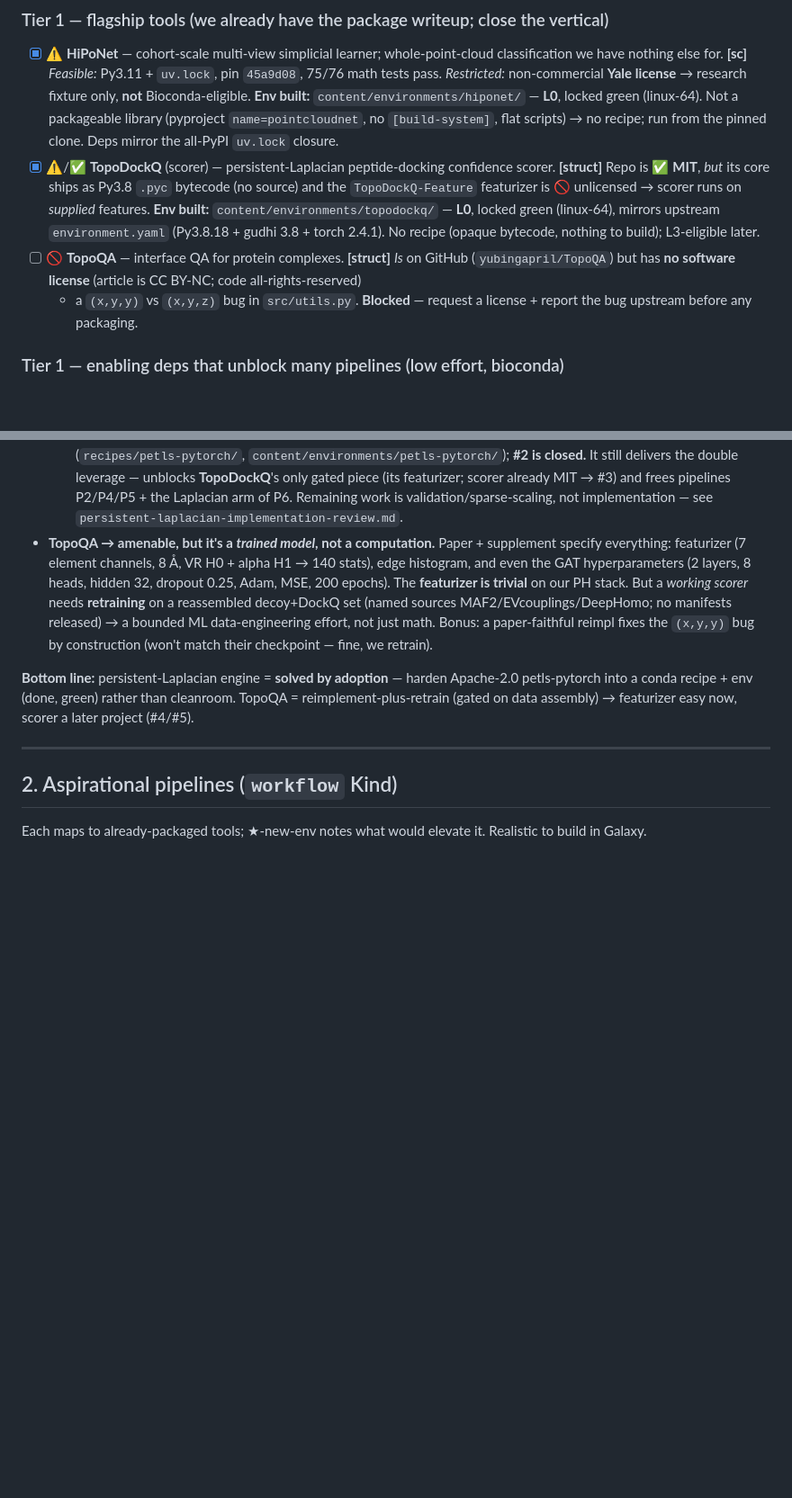
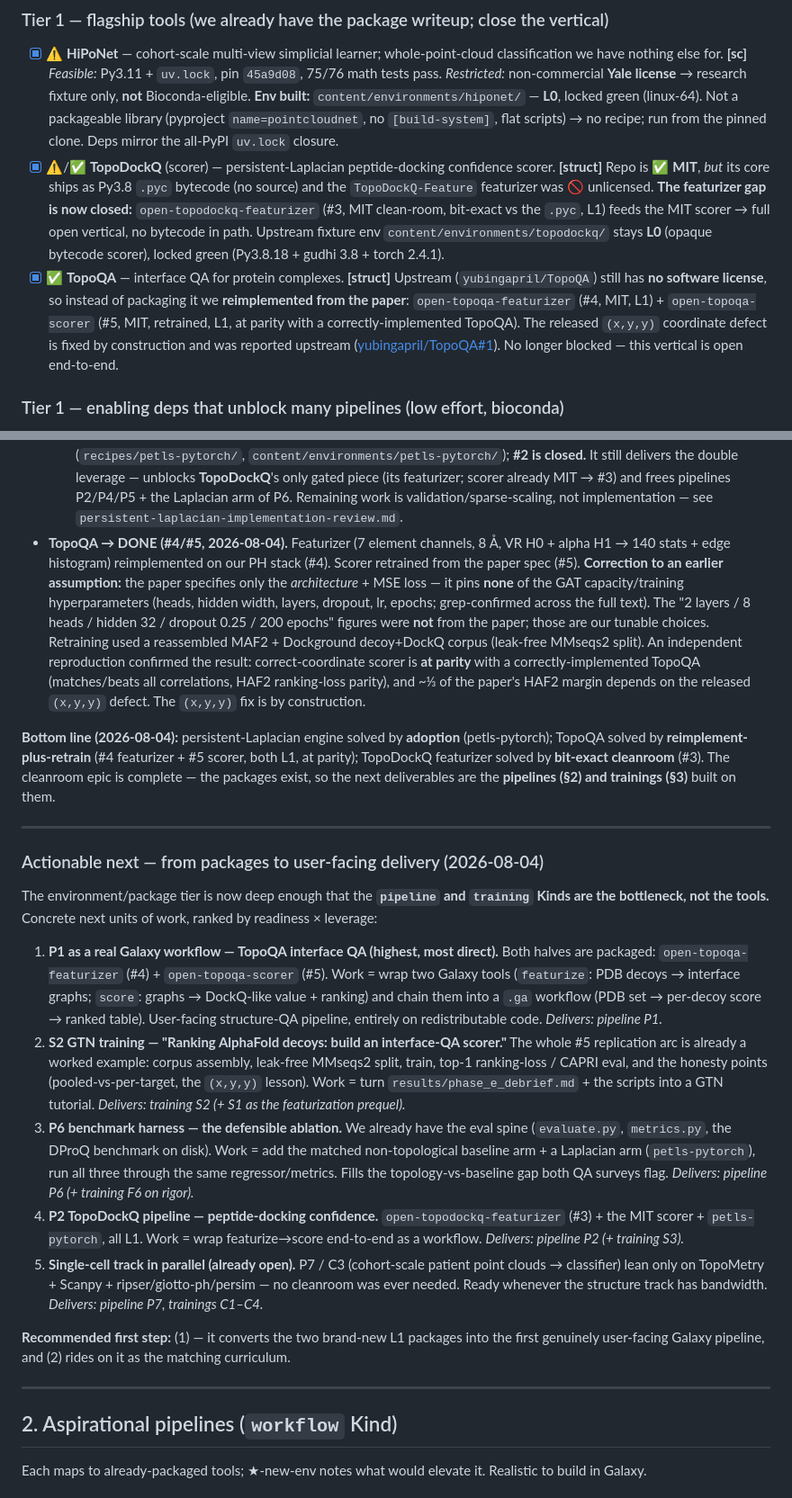
Before and after one commit to jmchilton/bio-topo-foundry, a Markdown page: top-down-goals.md, 2 parts joined by grey strips. Shown at 90% size. Rendered like a GitHub page; blank space fills up the shorter version.

```diff
--- a/top-down-goals.md
+++ b/top-down-goals.md
@@ -54,13 +65,16 @@ Tiered by leverage. `[ ]` = to build. Each: what · why · caveat.
   pinned clone. Deps mirror the all-PyPI `uv.lock` closure.
 - [x] ⚠️/✅ **TopoDockQ** (scorer) — persistent-Laplacian peptide-docking confidence scorer. **[struct]**
   Repo is ✅ **MIT**, *but* its core ships as Py3.8 `.pyc` bytecode (no source) and the `TopoDockQ-Feature`
-  featurizer is 🚫 unlicensed → scorer runs on *supplied* features. **Env built:**
-  `content/environments/topodockq/` — **L0**, locked green (linux-64), mirrors upstream `environment.yaml`
-  (Py3.8.18 + gudhi 3.8 + torch 2.4.1). No recipe (opaque bytecode, nothing to build); L3-eligible later.
-- [ ] 🚫 **TopoQA** — interface QA for protein complexes. **[struct]** *Is* on GitHub
-  (`yubingapril/TopoQA`) but has **no software license** (article is CC BY-NC; code all-rights-reserved)
-  + a `(x,y,y)` vs `(x,y,z)` bug in `src/utils.py`. **Blocked** — request a license + report the bug
-  upstream before any packaging.
+  featurizer was 🚫 unlicensed. **The featurizer gap is now closed:** `open-topodockq-featurizer` (#3,
+  MIT clean-room, bit-exact vs the `.pyc`, L1) feeds the MIT scorer → full open vertical, no bytecode in
+  path. Upstream fixture env `content/environments/topodockq/` stays **L0** (opaque bytecode scorer),
+  locked green (Py3.8.18 + gudhi 3.8 + torch 2.4.1).
+- [x] ✅ **TopoQA** — interface QA for protein complexes. **[struct]** Upstream (`yubingapril/TopoQA`)
+  still has **no software license**, so instead of packaging it we **reimplemented from the paper**:
+  `open-topoqa-featurizer` (#4, MIT, L1) + `open-topoqa-scorer` (#5, MIT, retrained, L1, at parity with a
+  correctly-implemented TopoQA). The released `(x,y,y)` coordinate defect is fixed by construction and was
+  reported upstream ([yubingapril/TopoQA#1](https://github.com/yubingapril/TopoQA/issues/1)). No longer
+  blocked — this vertical is open end-to-end.
 
 ### Tier 1 — enabling deps that unblock many pipelines (low effort, bioconda)
 
@@ -159,17 +176,52 @@ public mathematics → low risk; a quick check on any application-specific claim
   still delivers the double leverage — unblocks **TopoDockQ**'s only gated piece (its featurizer; scorer
   already MIT → #3) and frees pipelines P2/P4/P5 + the Laplacian arm of P6. Remaining work is
   validation/sparse-scaling, not implementation — see `persistent-laplacian-implementation-review.md`.
-- **TopoQA → amenable, but it's a *trained model*, not a computation.** Paper + supplement specify
-  everything: featurizer (7 element channels, 8 Å, VR H0 + alpha H1 → 140 stats), edge histogram, and
-  even the GAT hyperparameters (2 layers, 8 heads, hidden 32, dropout 0.25, Adam, MSE, 200 epochs). The
-  **featurizer is trivial** on our PH stack. But a *working scorer* needs **retraining** on a reassembled
-  decoy+DockQ set (named sources MAF2/EVcouplings/DeepHomo; no manifests released) → a bounded ML
-  data-engineering effort, not just math. Bonus: a paper-faithful reimpl fixes the `(x,y,y)` bug by
-  construction (won't match their checkpoint — fine, we retrain).
+- **TopoQA → DONE (#4/#5, 2026-08-04).** Featurizer (7 element channels, 8 Å, VR H0 + alpha H1 → 140
+  stats + edge histogram) reimplemented on our PH stack (#4). Scorer retrained from the paper spec (#5).
+  **Correction to an earlier assumption:** the paper specifies only the *architecture* + MSE loss — it
+  pins **none** of the GAT capacity/training hyperparameters (heads, hidden width, layers, dropout, lr,
+  epochs; grep-confirmed across the full text). The "2 layers / 8 heads / hidden 32 / dropout 0.25 / 200
+  epochs" figures were **not** from the paper; those are our tunable choices. Retraining used a reassembled
+  MAF2 + Dockground decoy+DockQ corpus (leak-free MMseqs2 split). An independent reproduction confirmed the
+  result: correct-coordinate scorer is **at parity** with a correctly-implemented TopoQA (matches/beats all
+  correlations, HAF2 ranking-loss parity), and ~⅓ of the paper's HAF2 margin depends on the released
+  `(x,y,y)` defect. The `(x,y,y)` fix is by construction.
 
-**Bottom line:** persistent-Laplacian engine = **solved by adoption** — harden Apache-2.0 petls-pytorch
-into a conda recipe + env (done, green) rather than cleanroom. TopoQA = reimplement-plus-retrain (gated
-on data assembly) → featurizer easy now, scorer a later project (#4/#5).
+**Bottom line (2026-08-04):** persistent-Laplacian engine solved by **adoption** (petls-pytorch); TopoQA
+solved by **reimplement-plus-retrain** (#4 featurizer + #5 scorer, both L1, at parity); TopoDockQ featurizer
+solved by **bit-exact cleanroom** (#3). The cleanroom epic is complete — the packages exist, so the next
+deliverables are the **pipelines (§2) and trainings (§3)** built on them.
+
+---
+
+### Actionable next — from packages to user-facing delivery (2026-08-04)
+
+The environment/package tier is now deep enough that the **`pipeline` and `training` Kinds are the
+bottleneck, not the tools.** Concrete next units of work, ranked by readiness × leverage:
+
+1. **P1 as a real Galaxy workflow — TopoQA interface QA (highest, most direct).** Both halves are
+   packaged: `open-topoqa-featurizer` (#4) + `open-topoqa-scorer` (#5). Work = wrap two Galaxy tools
+   (`featurize`: PDB decoys → interface graphs; `score`: graphs → DockQ-like value + ranking) and chain
+   them into a `.ga` workflow (PDB set → per-decoy score → ranked table). User-facing structure-QA
+   pipeline, entirely on redistributable code. *Delivers: pipeline P1.*
+2. **S2 GTN training — "Ranking AlphaFold decoys: build an interface-QA scorer."** The whole #5
+   replication arc is already a worked example: corpus assembly, leak-free MMseqs2 split, train, top-1
+   ranking-loss / CAPRI eval, and the honesty points (pooled-vs-per-target, the `(x,y,y)` lesson). Work =
+   turn `results/phase_e_debrief.md` + the scripts into a GTN tutorial. *Delivers: training S2 (+ S1 as the
+   featurization prequel).*
+3. **P6 benchmark harness — the defensible ablation.** We already have the eval spine (`evaluate.py`,
+   `metrics.py`, the DProQ benchmark on disk). Work = add the matched non-topological baseline arm + a
+   Laplacian arm (`petls-pytorch`), run all three through the same regressor/metrics. Fills the
+   topology-vs-baseline gap both QA surveys flag. *Delivers: pipeline P6 (+ training F6 on rigor).*
+4. **P2 TopoDockQ pipeline — peptide-docking confidence.** `open-topodockq-featurizer` (#3) + the MIT
+   scorer + `petls-pytorch`, all L1. Work = wrap featurize→score end-to-end as a workflow. *Delivers:
+   pipeline P2 (+ training S3).*
+5. **Single-cell track in parallel (already open).** P7 / C3 (cohort-scale patient point clouds →
+   classifier) lean only on TopoMetry + Scanpy + ripser/giotto-ph/persim — no cleanroom was ever needed.
+   Ready whenever the structure track has bandwidth. *Delivers: pipeline P7, trainings C1–C4.*
+
+**Recommended first step:** (1) — it converts the two brand-new L1 packages into the first genuinely
+user-facing Galaxy pipeline, and (2) rides on it as the matching curriculum.
 
 ---
 
```
Also changed, not shown: other parts of top-down-goals.md (+31 -16 lines).
